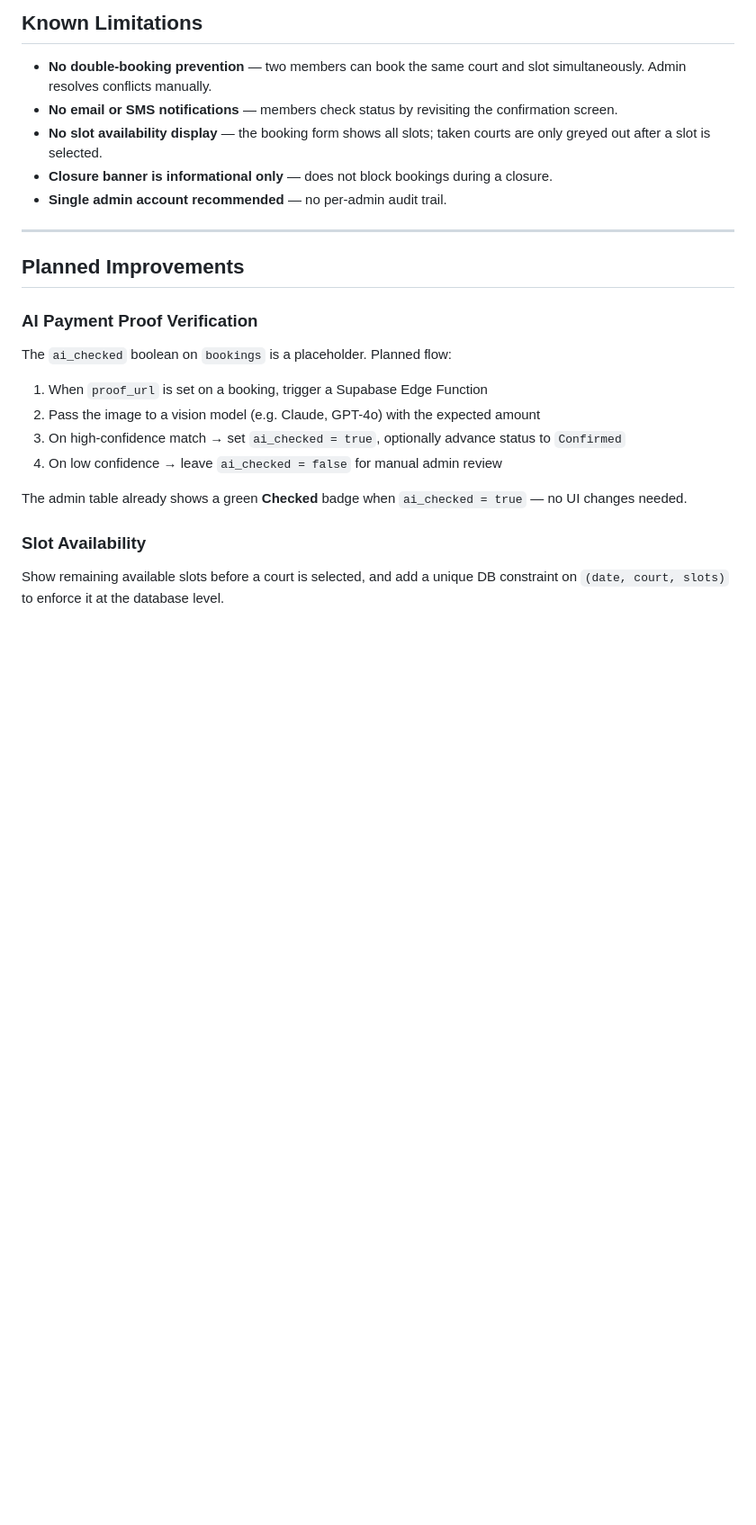
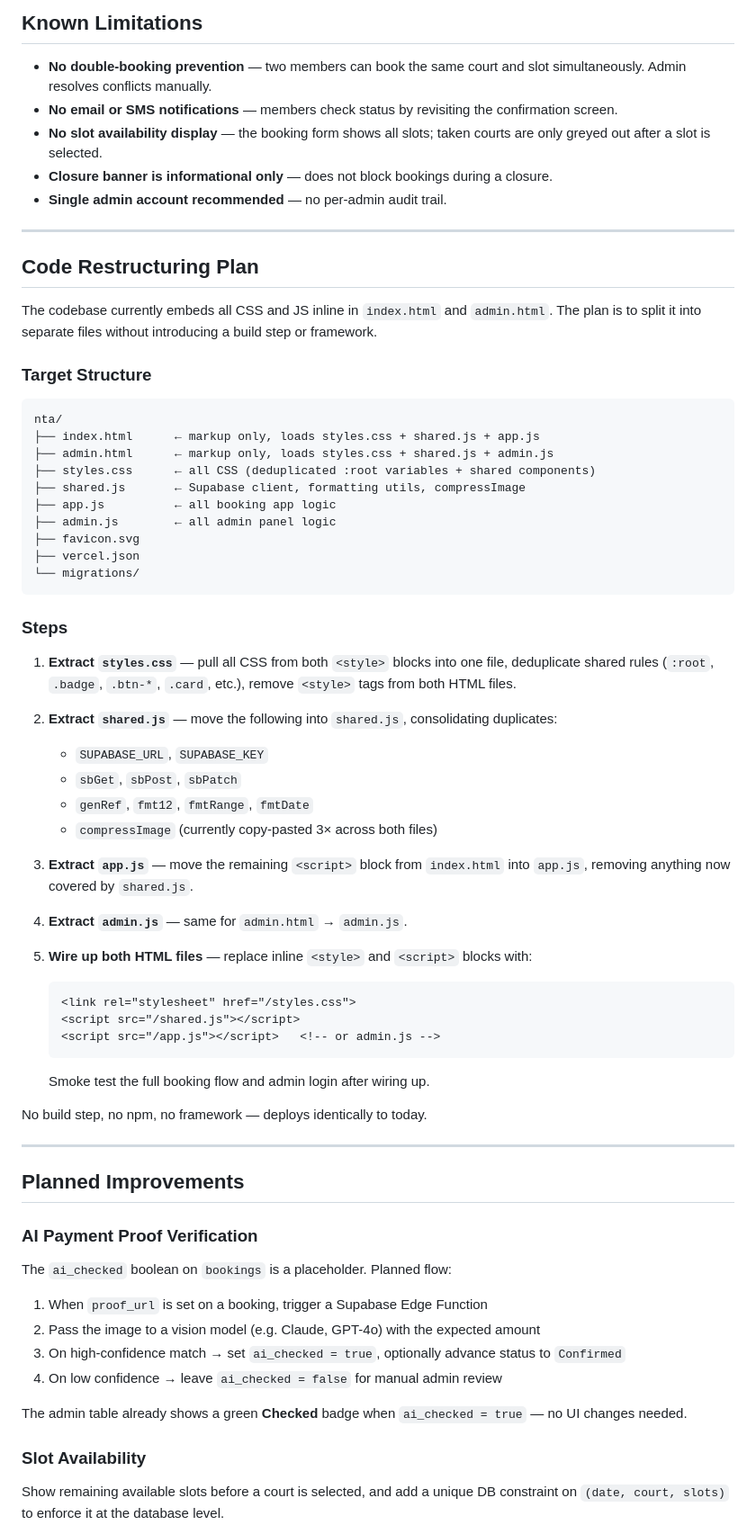
Before and after one commit to rajeevamatya/nta-booking-simple, a Markdown page: README.md, the part around the change. Shown at 90% size. Drawn GitHub-style; blank space fills up the shorter version.

Commit message:
Add code restructuring plan to README
Co-Authored-By: Claude Sonnet 4.6 <noreply@anthropic.com>

````diff
--- a/README.md
+++ b/README.md
@@ -331,6 +331,51 @@ Only the `anon` key is used in this project. It is embedded in the HTML intentio
 
 ---
 
+## Code Restructuring Plan
+
+The codebase currently embeds all CSS and JS inline in `index.html` and `admin.html`. The plan is to split it into separate files without introducing a build step or framework.
+
+### Target Structure
+
+```
+nta/
+├── index.html      ← markup only, loads styles.css + shared.js + app.js
+├── admin.html      ← markup only, loads styles.css + shared.js + admin.js
+├── styles.css      ← all CSS (deduplicated :root variables + shared components)
+├── shared.js       ← Supabase client, formatting utils, compressImage
+├── app.js          ← all booking app logic
+├── admin.js        ← all admin panel logic
+├── favicon.svg
+├── vercel.json
+└── migrations/
+```
+
+### Steps
+
+1. **Extract `styles.css`** — pull all CSS from both `<style>` blocks into one file, deduplicate shared rules (`:root`, `.badge`, `.btn-*`, `.card`, etc.), remove `<style>` tags from both HTML files.
+
+2. **Extract `shared.js`** — move the following into `shared.js`, consolidating duplicates:
+   - `SUPABASE_URL`, `SUPABASE_KEY`
+   - `sbGet`, `sbPost`, `sbPatch`
+   - `genRef`, `fmt12`, `fmtRange`, `fmtDate`
+   - `compressImage` (currently copy-pasted 3× across both files)
+
+3. **Extract `app.js`** — move the remaining `<script>` block from `index.html` into `app.js`, removing anything now covered by `shared.js`.
+
+4. **Extract `admin.js`** — same for `admin.html` → `admin.js`.
+
+5. **Wire up both HTML files** — replace inline `<style>` and `<script>` blocks with:
+   ```html
+   <link rel="stylesheet" href="/styles.css">
+   <script src="/shared.js"></script>
+   <script src="/app.js"></script>   <!-- or admin.js -->
+   ```
+   Smoke test the full booking flow and admin login after wiring up.
+
+No build step, no npm, no framework — deploys identically to today.
+
+---
+
 ## Planned Improvements
 
 ### AI Payment Proof Verification
````
